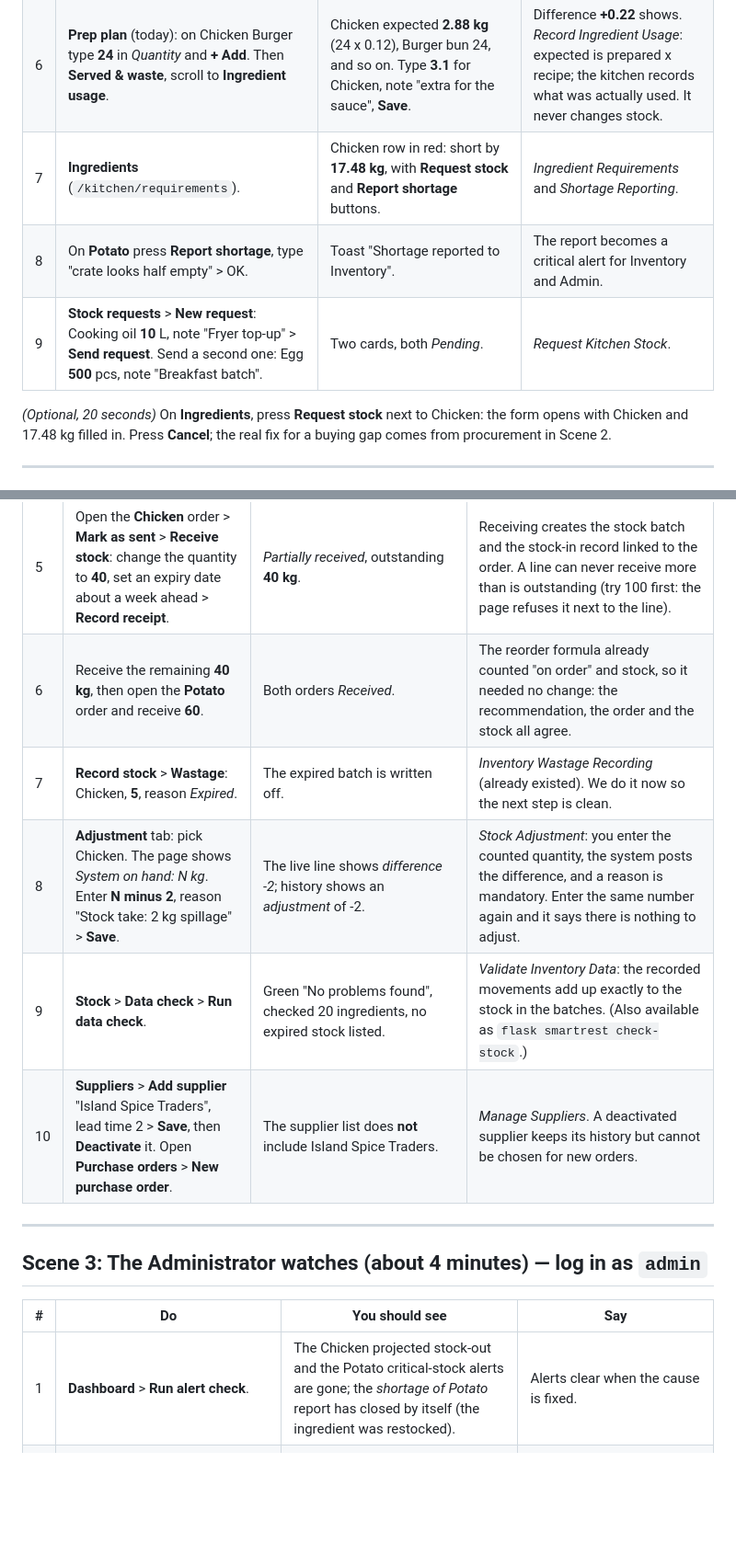
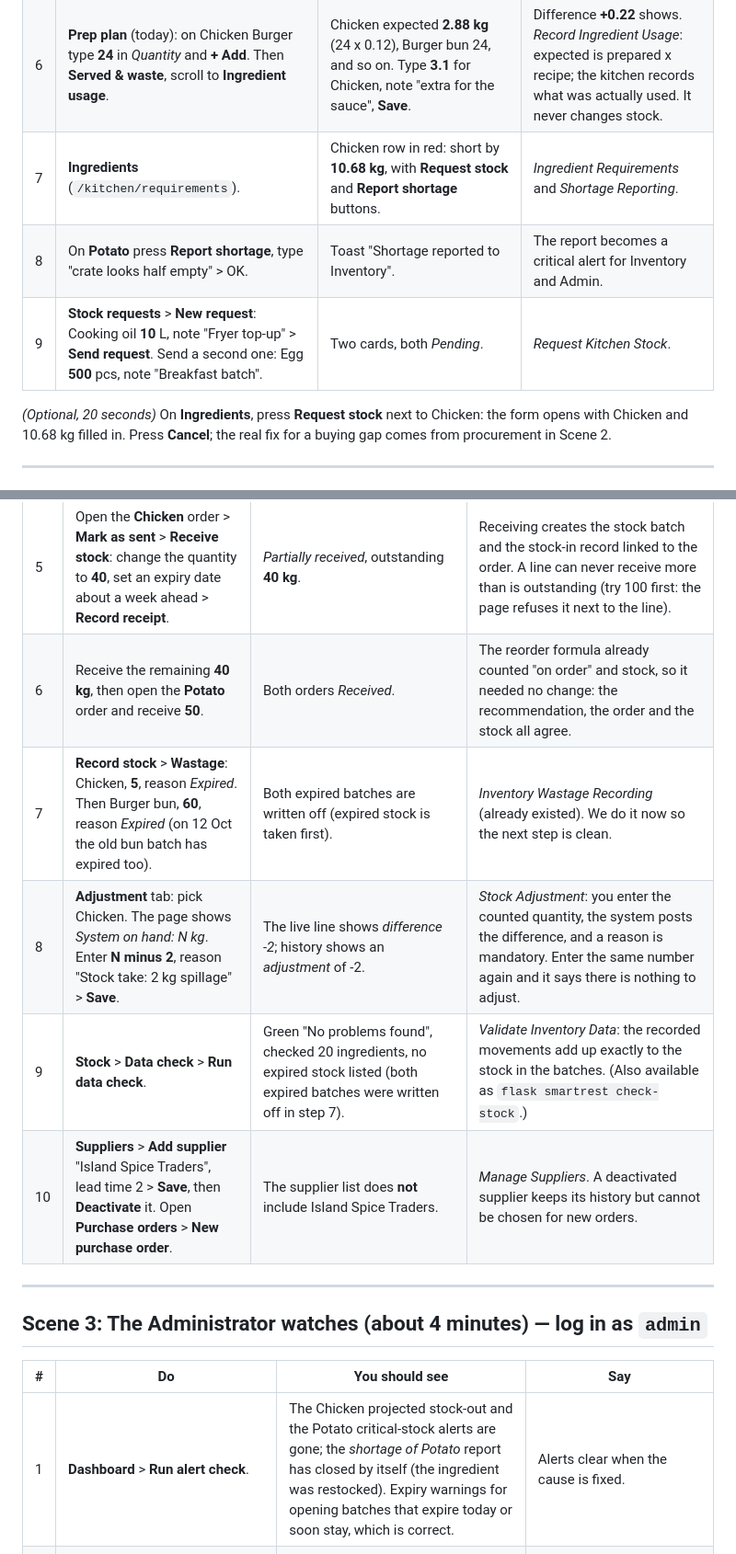
Before and after one commit to sashiiimp/SmartRestaurant, a Markdown page: docs/DEMO_NEW_FEATURES.md, 2 parts joined by grey strips. Shown at 92% size. GitHub-like rendering; blank space fills up the shorter version.

```diff
--- a/docs/DEMO_NEW_FEATURES.md
+++ b/docs/DEMO_NEW_FEATURES.md
@@ -65,11 +75,11 @@ shows the system working on a fresh run of the same pipeline.
 | 4 | Back to **Orders**, press **Confirm** on the pre-order, then repeat step 3. | Confirmed pre-orders **120**, recommended now **120** (120 is already whole batches of 6). | The prep quantity is `max(forecast x 1.10, pre-orders)` rounded up to whole batches. |
 | 5 | **Orders** > **Daily orders** > add Chicken Burger, quantity **6**, note "Table 4", then **Fulfilled**. | Row moves to *Accepted*; no buttons any more. Try tomorrow's date: no form, the page points to Pre-orders. | *Manage Daily Order*: an internal record only, no prices or payments, no effect on the forecast. |
 | 6 | **Prep plan** (today): on Chicken Burger type **24** in *Quantity* and **+ Add**. Then **Served & waste**, scroll to **Ingredient usage**. | Chicken expected **2.88 kg** (24 x 0.12), Burger bun 24, and so on. Type **3.1** for Chicken, note "extra for the sauce", **Save**. | Difference **+0.22** shows. *Record Ingredient Usage*: expected is prepared x recipe; the kitchen records what was actually used. It never changes stock. |
-| 7 | **Ingredients** (`/kitchen/requirements`). | Chicken row in red: short by **17.48 kg**, with **Request stock** and **Report shortage** buttons. | *Ingredient Requirements* and *Shortage Reporting*. |
+| 7 | **Ingredients** (`/kitchen/requirements`). | Chicken row in red: short by **10.68 kg**, with **Request stock** and **Report shortage** buttons. | *Ingredient Requirements* and *Shortage Reporting*. |
 | 8 | On **Potato** press **Report shortage**, type "crate looks half empty" > OK. | Toast "Shortage reported to Inventory". | The report becomes a critical alert for Inventory and Admin. |
 | 9 | **Stock requests** > **New request**: Cooking oil **10** L, note "Fryer top-up" > **Send request**. Send a second one: Egg **500** pcs, note "Breakfast batch". | Two cards, both *Pending*. | *Request Kitchen Stock*. |
 
-*(Optional, 20 seconds)* On **Ingredients**, press **Request stock** next to Chicken: the form opens with Chicken and 17.48 kg filled in. Press **Cancel**; the real fix for a buying gap comes from procurement in Scene 2.
+*(Optional, 20 seconds)* On **Ingredients**, press **Request stock** next to Chicken: the form opens with Chicken and 10.68 kg filled in. Press **Cancel**; the real fix for a buying gap comes from procurement in Scene 2.
 
 ---
 
@@ -82,10 +92,10 @@ shows the system working on a fresh run of the same pipeline.
 | 3 | Open the **Cooking oil** request > **Approve** > **Issue stock** (quantity is prefilled with 10) > **Issue**. | Status *Issued*. Then **Record stock**: the history has a stock-out with note "Kitchen request #..". | Issuing checks that every line can be covered by usable stock, takes the earliest-expiry batch first, and never issues expired stock. Partial issue is allowed. |
 | 4 | **Reorder**. Tick **Chicken** and **Potato**. The button now reads *Create purchase orders (2 suppliers)*. Press it. | You land on **Purchase orders** with two drafts (one per supplier). Open **Reorder** again: it now says *Nothing needs reordering right now*, because a draft already counts as "on order". | *Manage Purchase Orders*, created straight from the recommendation. Nothing is sent to a supplier: "sent" is marked by hand. |
 | 5 | Open the **Chicken** order > **Mark as sent** > **Receive stock**: change the quantity to **40**, set an expiry date about a week ahead > **Record receipt**. | *Partially received*, outstanding **40 kg**. | Receiving creates the stock batch and the stock-in record linked to the order. A line can never receive more than is outstanding (try 100 first: the page refuses it next to the line). |
-| 6 | Receive the remaining **40 kg**, then open the **Potato** order and receive **60**. | Both orders *Received*. | The reorder formula already counted "on order" and stock, so it needed no change: the recommendation, the order and the stock all agree. |
-| 7 | **Record stock** > **Wastage**: Chicken, **5**, reason *Expired*. | The expired batch is written off. | *Inventory Wastage Recording* (already existed). We do it now so the next step is clean. |
+| 6 | Receive the remaining **40 kg**, then open the **Potato** order and receive **50**. | Both orders *Received*. | The reorder formula already counted "on order" and stock, so it needed no change: the recommendation, the order and the stock all agree. |
+| 7 | **Record stock** > **Wastage**: Chicken, **5**, reason *Expired*. Then Burger bun, **60**, reason *Expired* (on 12 Oct the old bun batch has expired too). | Both expired batches are written off (expired stock is taken first). | *Inventory Wastage Recording* (already existed). We do it now so the next step is clean. |
 | 8 | **Adjustment** tab: pick Chicken. The page shows *System on hand: N kg*. Enter **N minus 2**, reason "Stock take: 2 kg spillage" > **Save**. | The live line shows *difference -2*; history shows an *adjustment* of -2. | *Stock Adjustment*: you enter the counted quantity, the system posts the difference, and a reason is mandatory. Enter the same number again and it says there is nothing to adjust. |
-| 9 | **Stock** > **Data check** > **Run data check**. | Green "No problems found", checked 20 ingredients, no expired stock listed. | *Validate Inventory Data*: the recorded movements add up exactly to the stock in the batches. (Also available as `flask smartrest check-stock`.) |
+| 9 | **Stock** > **Data check** > **Run data check**. | Green "No problems found", checked 20 ingredients, no expired stock listed (both expired batches were written off in step 7). | *Validate Inventory Data*: the recorded movements add up exactly to the stock in the batches. (Also available as `flask smartrest check-stock`.) |
 | 10 | **Suppliers** > **Add supplier** "Island Spice Traders", lead time 2 > **Save**, then **Deactivate** it. Open **Purchase orders** > **New purchase order**. | The supplier list does **not** include Island Spice Traders. | *Manage Suppliers*. A deactivated supplier keeps its history but cannot be chosen for new orders. |
 
 ---
@@ -94,7 +104,7 @@ shows the system working on a fresh run of the same pipeline.
 
 | # | Do | You should see | Say |
 |---|---|---|---|
-| 1 | **Dashboard** > **Run alert check**. | The Chicken projected stock-out and the Potato critical-stock alerts are gone; the *shortage of Potato* report has closed by itself (the ingredient was restocked). | Alerts clear when the cause is fixed. |
+| 1 | **Dashboard** > **Run alert check**. | The Chicken projected stock-out and the Potato critical-stock alerts are gone; the *shortage of Potato* report has closed by itself (the ingredient was restocked). Expiry warnings for opening batches that expire today or soon stay, which is correct. | Alerts clear when the cause is fixed. |
 | 2 | **Inventory** (new sidebar entry). Walk through the four tabs; on *Stock levels* press **Download stock levels (CSV)**. | Stock levels, 7-day ingredient demand, batches with expiry, recent movements. | *Inventory Monitoring* and *Inventory Demand Forecast Monitoring*: read-only, same numbers as the inventory manager's screens. |
 | 3 | **Monitoring** > **Demand forecast**. | Next 7 days per item, with totals and a chart. Model name and last run at the top. | *Food Demand Forecast Monitoring*. |
 | 4 | **Forecast accuracy**: choose **Chicken Burger** in *Menu item*. | The forecast-versus-actual chart and the error table follow the item; the CSV link keeps the filter. | Accuracy per item, not just overall. |
```
Also changed, not shown: other parts of docs/DEMO_NEW_FEATURES.md (+38 -6 lines).
